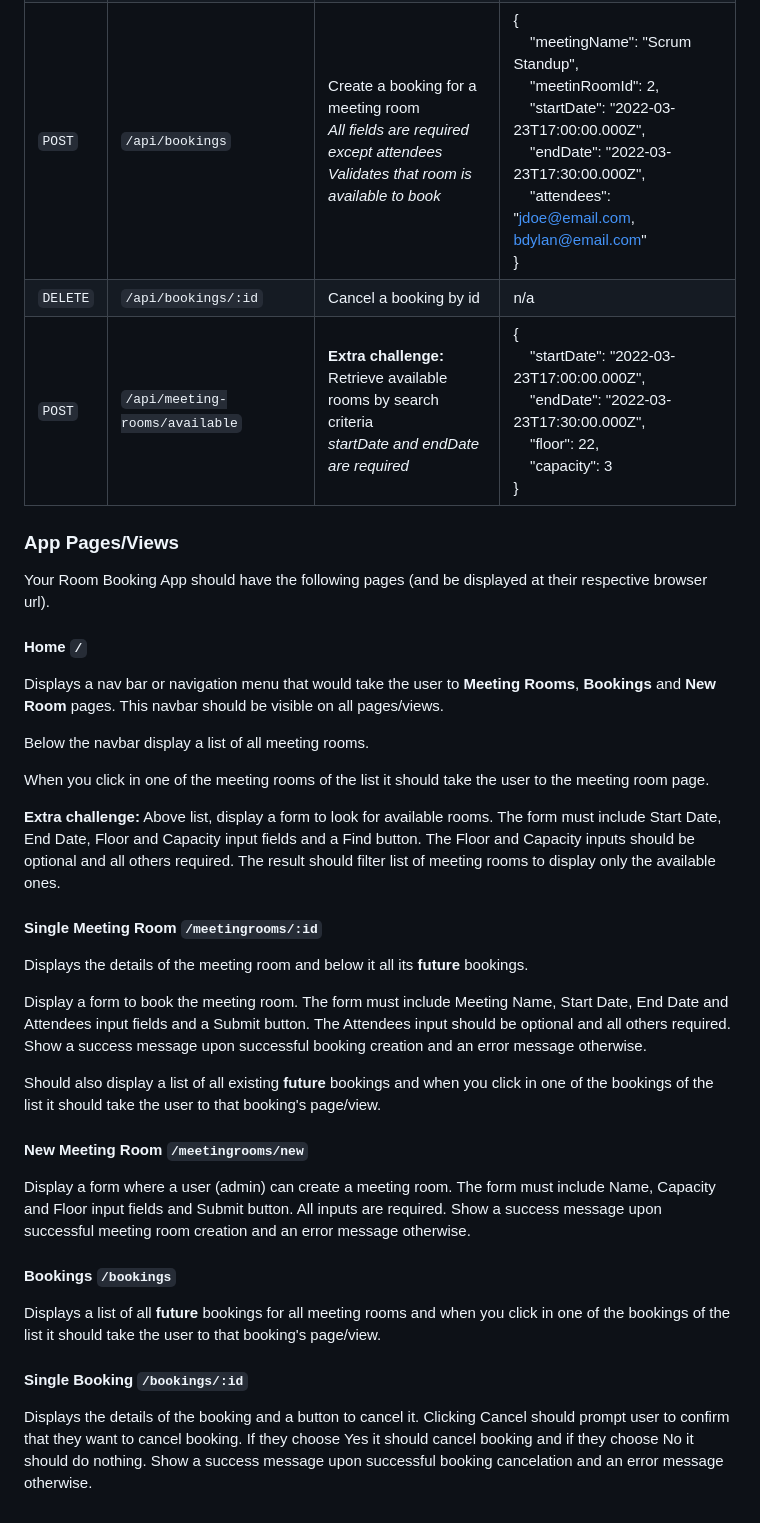
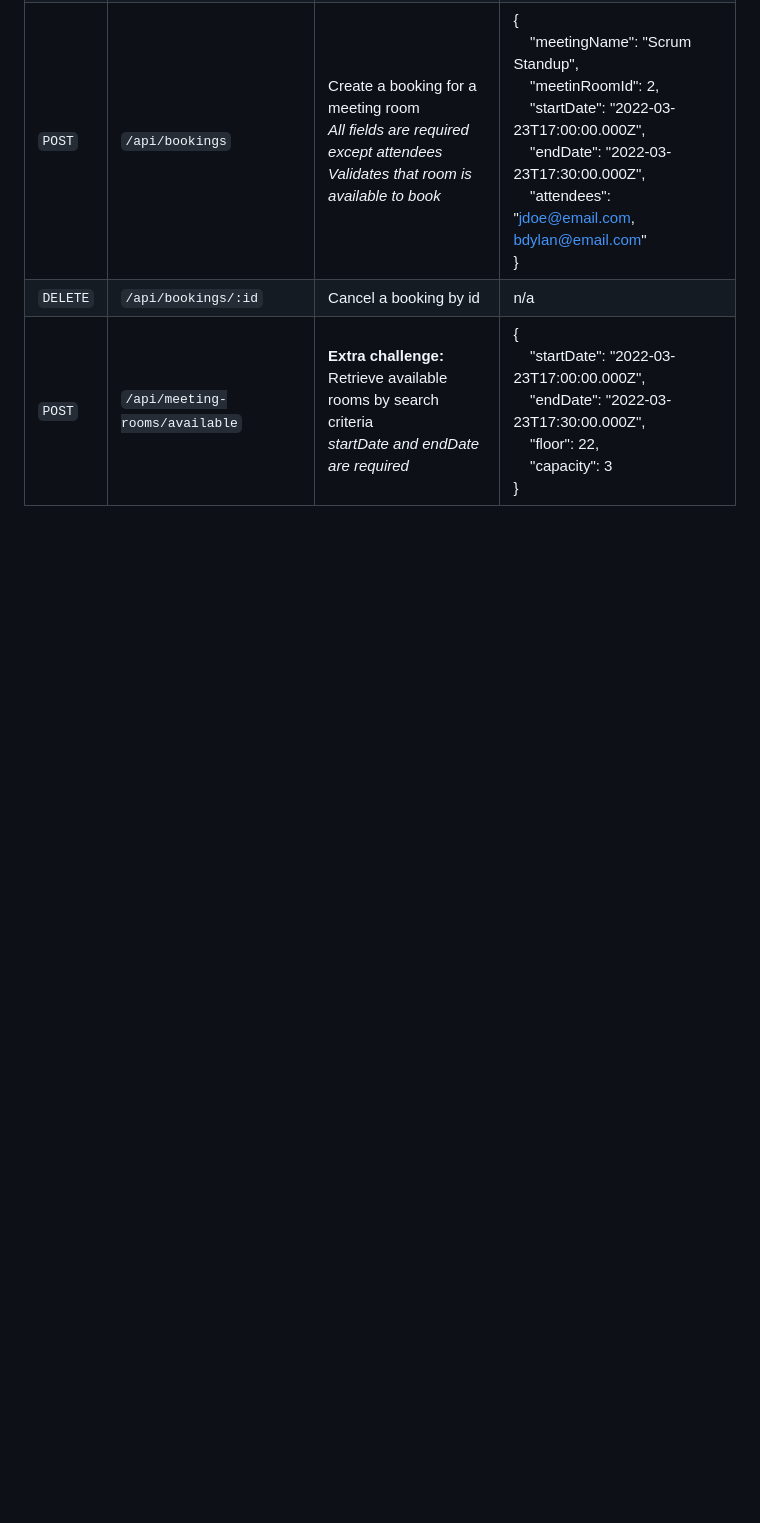
Before and after one commit to hector918/blackstone-backend, a Markdown page: README.md, the part around the change. GitHub-like rendering; blank space fills up the shorter version.

```diff
--- a/README.md
+++ b/README.md
@@ -69,37 +69,3 @@ Create a RESTFul API service with the below endpoints that read and write to the
 | `POST`   | `/api/bookings`                   | Create a booking for a meeting room<br><em>All fields are required except attendees</em><br><em>Validates that room is available to book</em> | { <br>&nbsp;&nbsp;&nbsp;&nbsp;"meetingName": "Scrum Standup",<br>&nbsp;&nbsp;&nbsp;&nbsp;"meetinRoomId": 2,<br>&nbsp;&nbsp;&nbsp;&nbsp;"startDate": "2022-03-23T17:00:00.000Z",<br>&nbsp;&nbsp;&nbsp;&nbsp;"endDate": "2022-03-23T17:30:00.000Z",<br>&nbsp;&nbsp;&nbsp;&nbsp;"attendees": "jdoe@email.com, bdylan@email.com"<br> } |
 | `DELETE` | `/api/bookings/:id`               | Cancel a booking by id                                                                                                                        | n/a                                                                                                                                                                                                                                                                                                                                |
 | `POST`   | `/api/meeting-rooms/available`    | **Extra challenge:** <br>Retrieve available rooms by search criteria<br><em>startDate and endDate are required</em>                           | { <br>&nbsp;&nbsp;&nbsp;&nbsp;"startDate": "2022-03-23T17:00:00.000Z",<br>&nbsp;&nbsp;&nbsp;&nbsp;"endDate": "2022-03-23T17:30:00.000Z",<br>&nbsp;&nbsp;&nbsp;&nbsp;"floor": 22,<br>&nbsp;&nbsp;&nbsp;&nbsp;"capacity": 3<br> }                                                                                                    |
-
-### App Pages/Views
-
-Your Room Booking App should have the following pages (and be displayed at their respective browser url).
-
-#### Home `/`
-
-Displays a nav bar or navigation menu that would take the user to **Meeting Rooms**, **Bookings** and **New Room** pages. This navbar should be visible on all pages/views.
-
-Below the navbar display a list of all meeting rooms.
-
-When you click in one of the meeting rooms of the list it should take the user to the meeting room page.
-
-**Extra challenge:** Above list, display a form to look for available rooms. The form must include Start Date, End Date, Floor and Capacity input fields and a Find button. The Floor and Capacity inputs should be optional and all others required. The result should filter list of meeting rooms to display only the available ones.
-
-#### Single Meeting Room `/meetingrooms/:id`
-
-Displays the details of the meeting room and below it all its **future** bookings.
-
-Display a form to book the meeting room. The form must include Meeting Name, Start Date, End Date and Attendees input fields and a Submit button. The Attendees input should be optional and all others required. Show a success message upon successful booking creation and an error message otherwise.
-
-Should also display a list of all existing **future** bookings and when you click in one of the bookings of the list it should take the user to that booking's page/view.
-
-#### New Meeting Room `/meetingrooms/new`
-
-Display a form where a user (admin) can create a meeting room. The form must include Name, Capacity and Floor input fields and Submit button. All inputs are required. Show a success message upon successful meeting room creation and an error message otherwise.
-
-#### Bookings `/bookings`
-
-Displays a list of all **future** bookings for all meeting rooms and when you click in one of the bookings of the list it should take the user to that booking's page/view.
-
-#### Single Booking `/bookings/:id`
-
-Displays the details of the booking and a button to cancel it. Clicking Cancel should prompt user to confirm that they want to cancel booking. If they choose Yes it should cancel booking and if they choose No it should do nothing. Show a success message upon successful booking cancelation and an error message otherwise.
```
